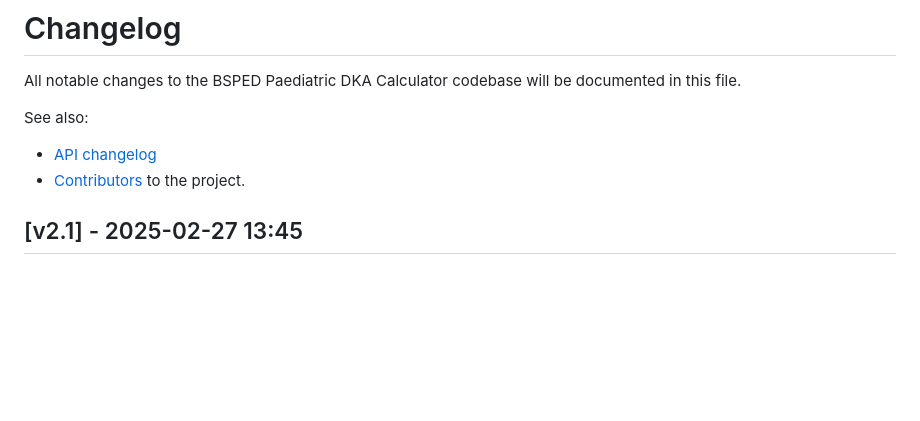
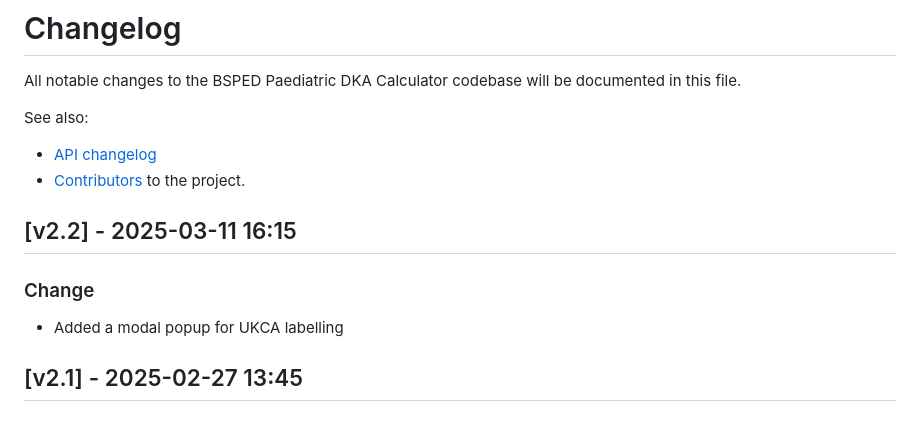
Before and after one commit to dan-leach/dka-calculator, a Markdown page: changelog.md, the part around the change. GitHub-like rendering; blank space fills up the shorter version.

Commit message:
Changelog update

```diff
--- a/changelog.md
+++ b/changelog.md
@@ -6,6 +6,12 @@ See also:
 
 - [API changelog](https://github.com/dan-leach/dka-calculator-api/blob/main/changelog.md)
 - [Contributors](https://github.com/dan-leach/dka-calculator/blob/main/contributors.md) to the project.
+
+## [v2.2] - 2025-03-11 16:15
+
+### Change
+
+- Added a modal popup for UKCA labelling
 
 ## [v2.1] - 2025-02-27 13:45
 
```
